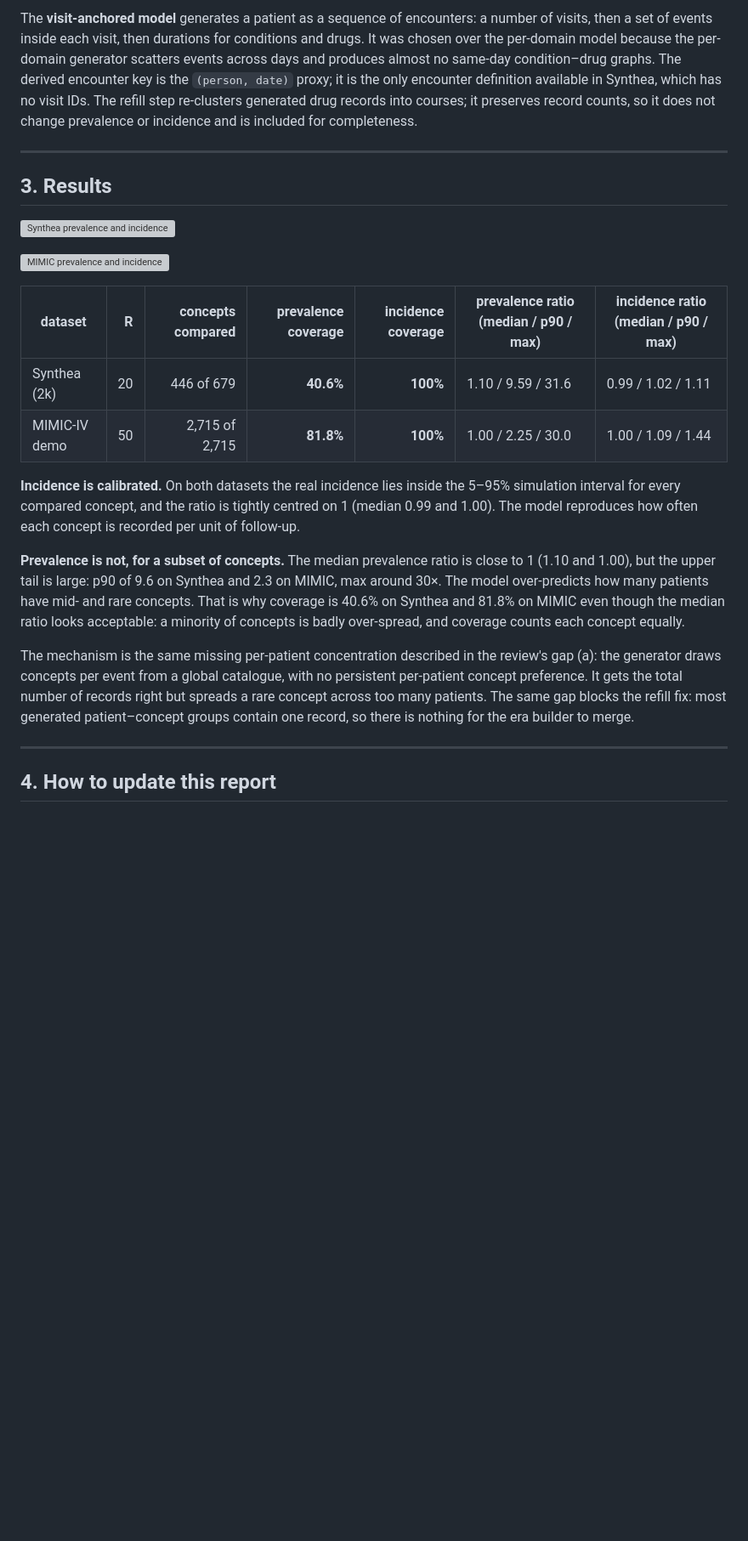
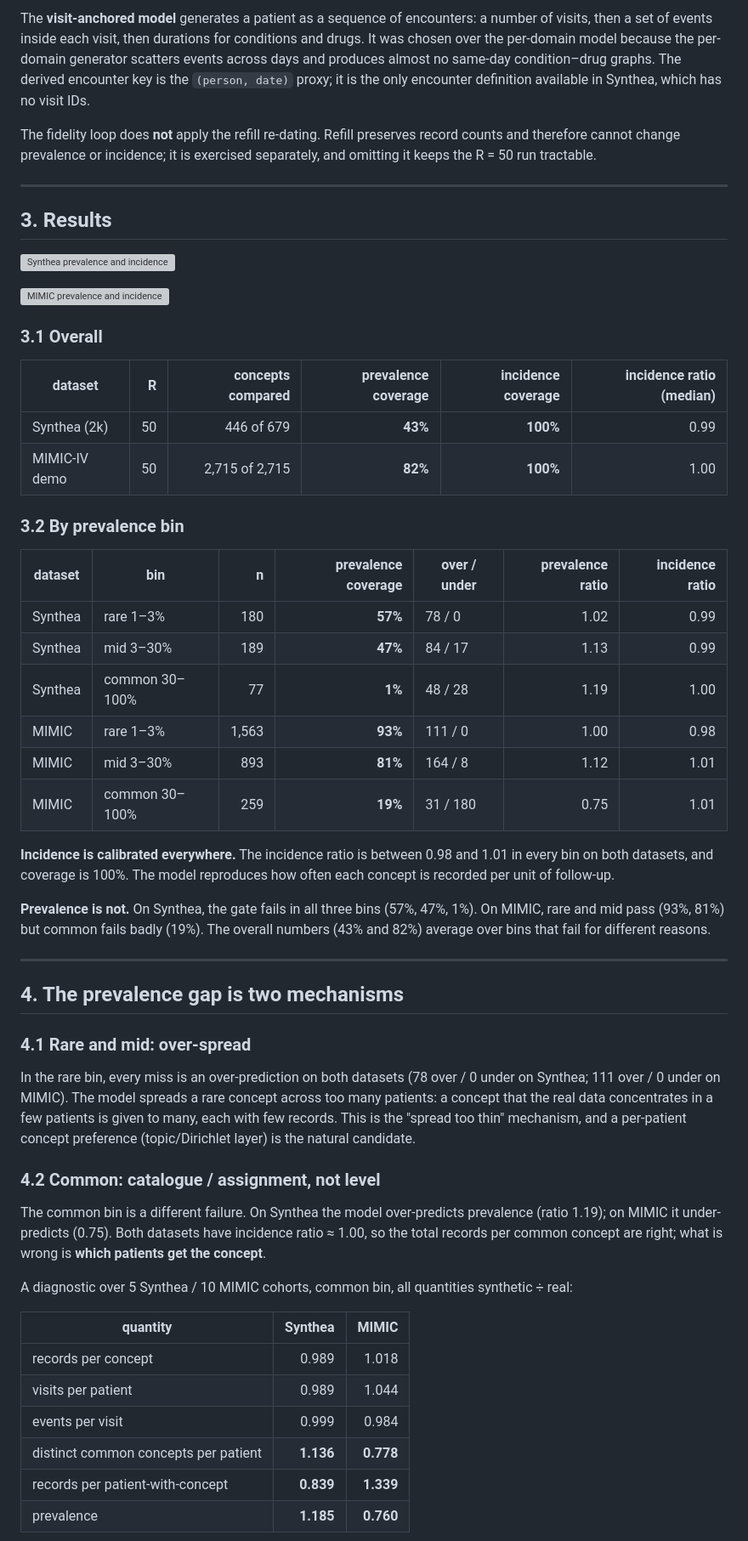
Before and after one commit to azimov/topocdm, a Markdown page: docs/FIDELITY_REPORT.md, the part around one of its changes. Shown at 85% size. Rendered like a GitHub page; blank space fills up the shorter version; grey boxes are pictures that could not be loaded.

```diff
--- a/docs/FIDELITY_REPORT.md
+++ b/docs/FIDELITY_REPORT.md
@@ -77,5 +88,7 @@ The ratio panels plot `synthetic median / real`. A value of 1 is perfect; values
 
-The **visit-anchored model** generates a patient as a sequence of encounters: a number of visits, then a set of events inside each visit, then durations for conditions and drugs. It was chosen over the per-domain model because the per-domain generator scatters events across days and produces almost no same-day condition–drug graphs. The derived encounter key is the `(person, date)` proxy; it is the only encounter definition available in Synthea, which has no visit IDs. The refill step re-clusters generated drug records into courses; it preserves record counts, so it does not change prevalence or incidence and is included for completeness.
+The **visit-anchored model** generates a patient as a sequence of encounters: a number of visits, then a set of events inside each visit, then durations for conditions and drugs. It was chosen over the per-domain model because the per-domain generator scatters events across days and produces almost no same-day condition–drug graphs. The derived encounter key is the `(person, date)` proxy; it is the only encounter definition available in Synthea, which has no visit IDs.
+
+The fidelity loop does **not** apply the refill re-dating. Refill preserves record counts and therefore cannot change prevalence or incidence; it is exercised separately, and omitting it keeps the R = 50 run tractable.
 
 ---
 
@@ -85,17 +98,48 @@ The **visit-anchored model** generates a patient as a sequence of encounters: a
 
 ![MIMIC prevalence and incidence](figs/fig39_mimic_fidelity.png)
 
-| dataset | R | concepts compared | prevalence coverage | incidence coverage | prevalence ratio (median / p90 / max) | incidence ratio (median / p90 / max) |
-|---|---:|---:|---:|---:|---|---|
-| Synthea (2k) | 20 | 446 of 679 | **40.6%** | **100%** | 1.10 / 9.59 / 31.6 | 0.99 / 1.02 / 1.11 |
-| MIMIC-IV demo | 50 | 2,715 of 2,715 | **81.8%** | **100%** | 1.00 / 2.25 / 30.0 | 1.00 / 1.09 / 1.44 |
+### 3.1 Overall
 
-**Incidence is calibrated.** On both datasets the real incidence lies inside the 5–95% simulation interval for every compared concept, and the ratio is tightly centred on 1 (median 0.99 and 1.00). The model reproduces how often each concept is recorded per unit of follow-up.
+| dataset | R | concepts compared | prevalence coverage | incidence coverage | incidence ratio (median) |
+|---|---:|---:|---:|---:|---:|
+| Synthea (2k) | 50 | 446 of 679 | **43%** | **100%** | 0.99 |
+| MIMIC-IV demo | 50 | 2,715 of 2,715 | **82%** | **100%** | 1.00 |
 
-**Prevalence is not, for a subset of concepts.** The median prevalence ratio is close to 1 (1.10 and 1.00), but the upper tail is large: p90 of 9.6 on Synthea and 2.3 on MIMIC, max around 30×. The model over-predicts how many patients have mid- and rare concepts. That is why coverage is 40.6% on Synthea and 81.8% on MIMIC even though the median ratio looks acceptable: a minority of concepts is badly over-spread, and coverage counts each concept equally.
+### 3.2 By prevalence bin
 
-The mechanism is the same missing per-patient concentration described in the review's gap (a): the generator draws concepts per event from a global catalogue, with no persistent per-patient concept preference. It gets the total number of records right but spreads a rare concept across too many patients. The same gap blocks the refill fix: most generated patient–concept groups contain one record, so there is nothing for the era builder to merge.
+| dataset | bin | n | prevalence coverage | over / under | prevalence ratio | incidence ratio |
+|---|---|---:|---:|---|---:|---:|
+| Synthea | rare 1–3% | 180 | **57%** | 78 / 0 | 1.02 | 0.99 |
+| Synthea | mid 3–30% | 189 | **47%** | 84 / 17 | 1.13 | 0.99 |
+| Synthea | common 30–100% | 77 | **1%** | 48 / 28 | 1.19 | 1.00 |
+| MIMIC | rare 1–3% | 1,563 | **93%** | 111 / 0 | 1.00 | 0.98 |
+| MIMIC | mid 3–30% | 893 | **81%** | 164 / 8 | 1.12 | 1.01 |
+| MIMIC | common 30–100% | 259 | **19%** | 31 / 180 | 0.75 | 1.01 |
+
+**Incidence is calibrated everywhere.** The incidence ratio is between 0.98 and 1.01 in every bin on both datasets, and coverage is 100%. The model reproduces how often each concept is recorded per unit of follow-up.
+
+**Prevalence is not.** On Synthea, the gate fails in all three bins (57%, 47%, 1%). On MIMIC, rare and mid pass (93%, 81%) but common fails badly (19%). The overall numbers (43% and 82%) average over bins that fail for different reasons.
 
 ---
 
-## 4. How to update this report
+## 4. The prevalence gap is two mechanisms
+
+### 4.1 Rare and mid: over-spread
+
+In the rare bin, every miss is an over-prediction on both datasets (78 over / 0 under on Synthea; 111 over / 0 under on MIMIC). The model spreads a rare concept across too many patients: a concept that the real data concentrates in a few patients is given to many, each with few records. This is the "spread too thin" mechanism, and a per-patient concept preference (topic/Dirichlet layer) is the natural candidate.
+
+### 4.2 Common: catalogue / assignment, not level
+
+The common bin is a different failure. On Synthea the model over-predicts prevalence (ratio 1.19); on MIMIC it under-predicts (0.75). Both datasets have incidence ratio ≈ 1.00, so the total records per common concept are right; what is wrong is **which patients get the concept**.
+
+A diagnostic over 5 Synthea / 10 MIMIC cohorts, common bin, all quantities synthetic ÷ real:
+
+| quantity | Synthea | MIMIC |
+|---|---:|---:|
+| records per concept | 0.989 | 1.018 |
+| visits per patient | 0.989 | 1.044 |
+| events per visit | 0.999 | 0.984 |
+| distinct common concepts per patient | **1.136** | **0.778** |
+| records per patient-with-concept | **0.839** | **1.339** |
+| prevalence | **1.185** | **0.760** |
+
```
Also changed, not shown: other parts of docs/FIDELITY_REPORT.md (+58 -20 lines), figs/fig39_synthea_fidelity.png, 2 other files.
